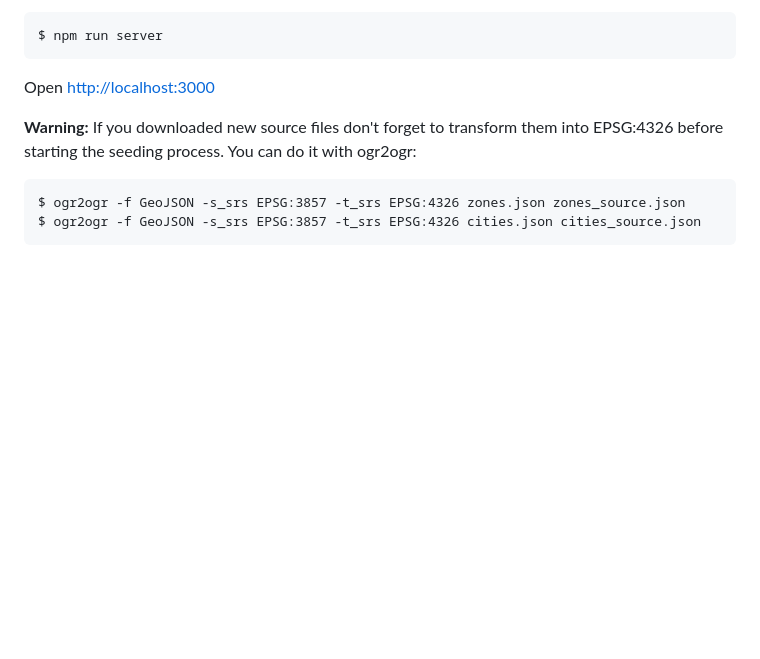
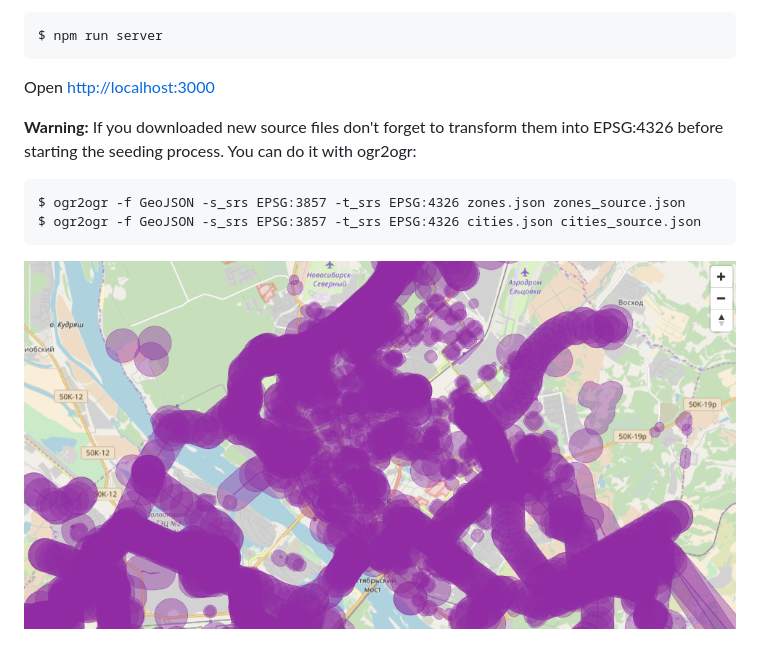
Before and after one commit to drnextgis/occrp-mvt, a Markdown page: README.md, the part around the change. Drawn GitHub-style; pictures changed too: screenshot.png (added); blank space fills up the shorter version.

Commit message:
add screenshot

```diff
--- a/README.md
+++ b/README.md
@@ -24,3 +24,6 @@ into EPSG:4326 before starting the seeding process. You can do it with ogr2ogr:
 
     $ ogr2ogr -f GeoJSON -s_srs EPSG:3857 -t_srs EPSG:4326 zones.json zones_source.json
     $ ogr2ogr -f GeoJSON -s_srs EPSG:3857 -t_srs EPSG:4326 cities.json cities_source.json
+
+
+![Screenshot](screenshot.png)
```
